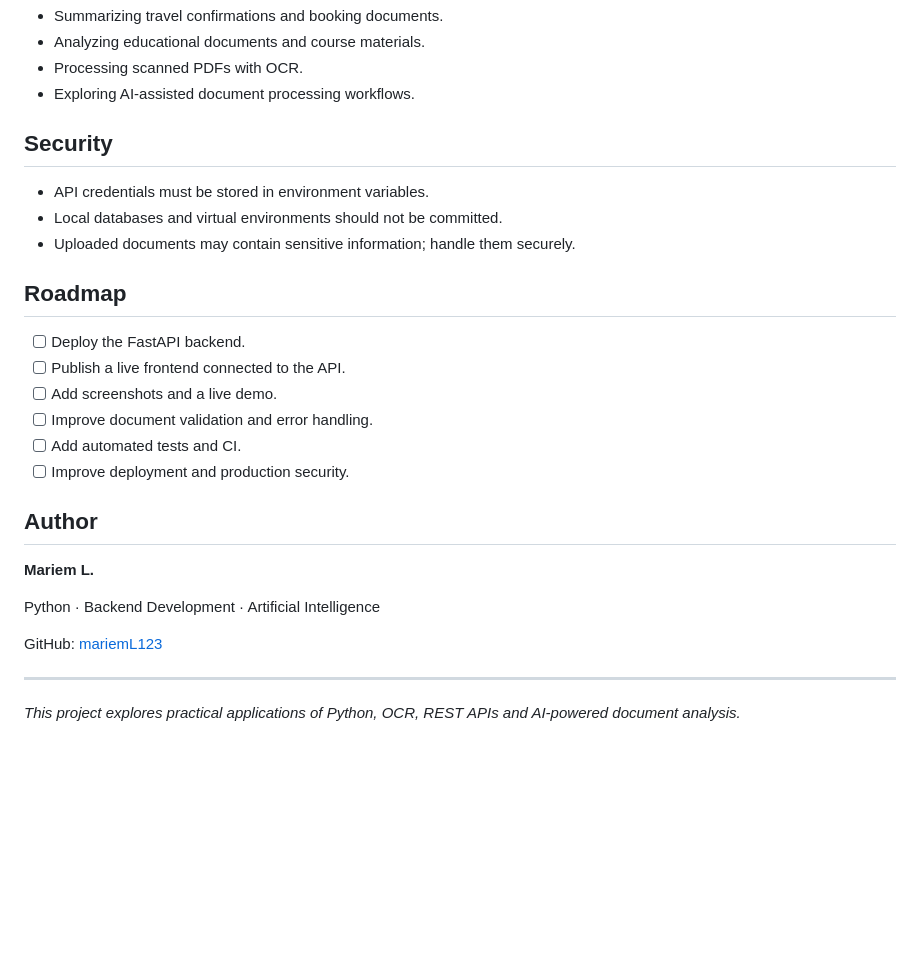
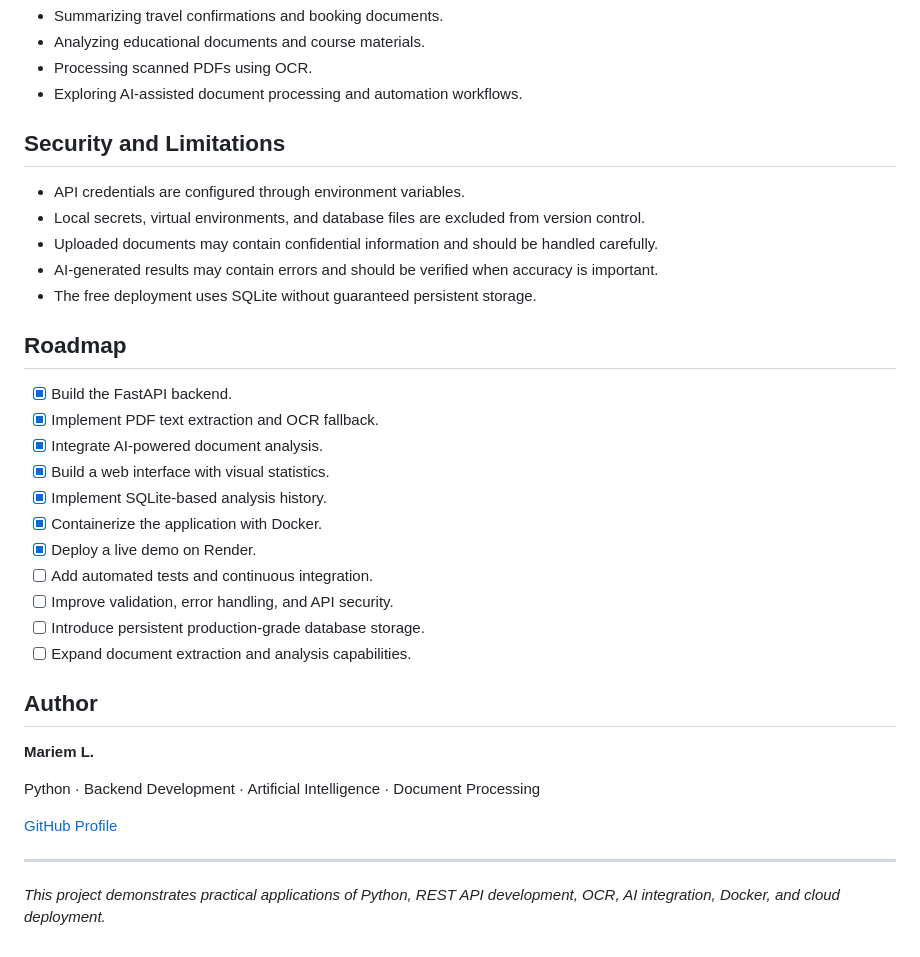
Before and after one commit to mariemL123/AI-Document-Assistant, a Markdown page: README.md, the part around one of its changes. Drawn GitHub-style; blank space fills up the shorter version.

```diff
--- a/README.md
+++ b/README.md
@@ -99,31 +156,38 @@ Open the following URLs in your browser:
 - Summarizing travel confirmations and booking documents.
 - Analyzing educational documents and course materials.
-- Processing scanned PDFs with OCR.
-- Exploring AI-assisted document processing workflows.
+- Processing scanned PDFs using OCR.
+- Exploring AI-assisted document processing and automation workflows.
 
-## Security
+## Security and Limitations
 
-- API credentials must be stored in environment variables.
-- Local databases and virtual environments should not be committed.
-- Uploaded documents may contain sensitive information; handle them securely.
+- API credentials are configured through environment variables.
+- Local secrets, virtual environments, and database files are excluded from version control.
+- Uploaded documents may contain confidential information and should be handled carefully.
+- AI-generated results may contain errors and should be verified when accuracy is important.
+- The free deployment uses SQLite without guaranteed persistent storage.
 
 ## Roadmap
 
-- [ ] Deploy the FastAPI backend.
-- [ ] Publish a live frontend connected to the API.
-- [ ] Add screenshots and a live demo.
-- [ ] Improve document validation and error handling.
-- [ ] Add automated tests and CI.
-- [ ] Improve deployment and production security.
+- [x] Build the FastAPI backend.
+- [x] Implement PDF text extraction and OCR fallback.
+- [x] Integrate AI-powered document analysis.
+- [x] Build a web interface with visual statistics.
+- [x] Implement SQLite-based analysis history.
+- [x] Containerize the application with Docker.
+- [x] Deploy a live demo on Render.
+- [ ] Add automated tests and continuous integration.
+- [ ] Improve validation, error handling, and API security.
+- [ ] Introduce persistent production-grade database storage.
+- [ ] Expand document extraction and analysis capabilities.
 
 ## Author
 
 **Mariem L.**
 
-Python · Backend Development · Artificial Intelligence
+Python · Backend Development · Artificial Intelligence · Document Processing
 
-GitHub: [mariemL123](https://github.com/mariemL123)
+[GitHub Profile](https://github.com/mariemL123)
 
 ---
 
-*This project explores practical applications of Python, OCR, REST APIs and AI-powered document analysis.*
+*This project demonstrates practical applications of Python, REST API development, OCR, AI integration, Docker, and cloud deployment.*
```
Also changed, not shown: other parts of README.md (+95 -38 lines).
